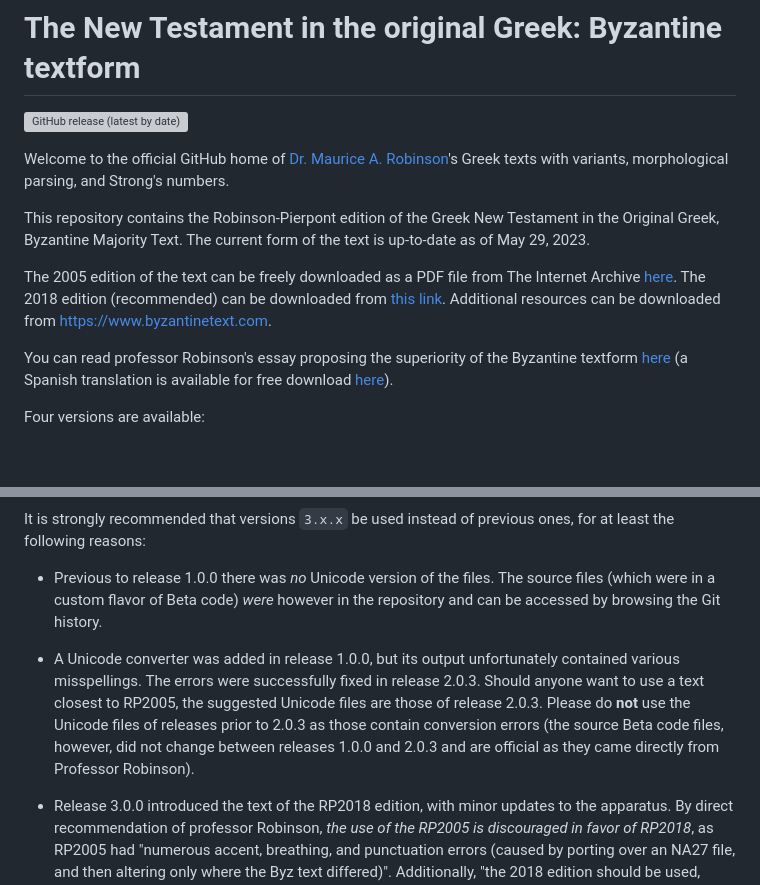
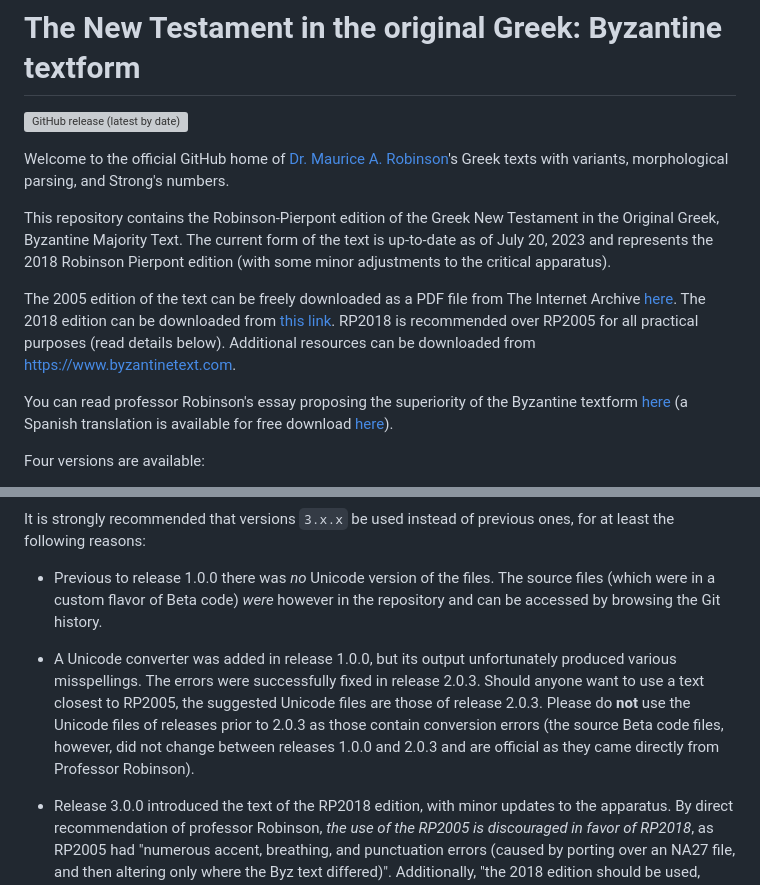
Before and after one commit to byztxt/byzantine-majority-text, a Markdown page: README.md, 2 parts joined by grey strips. Rendered like a GitHub page; blank space fills up the shorter version; grey boxes are pictures that could not be loaded.

```diff
--- a/README.md
+++ b/README.md
@@ -5,9 +5,9 @@
 Welcome to the official GitHub home of [Dr. Maurice A. Robinson](https://en.wikipedia.org/wiki/Maurice_A._Robinson)'s Greek
 texts with variants, morphological parsing, and Strong's numbers.
 
-This repository contains the Robinson-Pierpont edition of the Greek New Testament in the Original Greek, Byzantine Majority Text. The current form of the text is up-to-date as of May 29, 2023.
+This repository contains the Robinson-Pierpont edition of the Greek New Testament in the Original Greek, Byzantine Majority Text. The current form of the text is up-to-date as of July 20, 2023 and represents the 2018 Robinson Pierpont edition (with some minor adjustments to the critical apparatus).
 
-The 2005 edition of the text can be freely downloaded as a PDF file from The Internet Archive [here](https://archive.org/details/newtestamentrobinsonpierpontbyzantine/). The 2018 edition (recommended) can be downloaded from [this link](https://archive.org/details/robinson-pierpont-2018-gnt-edition). Additional resources can be downloaded from [https://www.byzantinetext.com](https://www.byzantinetext.com).
+The 2005 edition of the text can be freely downloaded as a PDF file from The Internet Archive [here](https://archive.org/details/newtestamentrobinsonpierpontbyzantine/). The 2018 edition can be downloaded from [this link](https://archive.org/details/robinson-pierpont-2018-gnt-edition). RP2018 is recommended over RP2005 for all practical purposes (read details below). Additional resources can be downloaded from [https://www.byzantinetext.com](https://www.byzantinetext.com).
 
 You can read professor Robinson's essay proposing the superiority of the Byzantine textform [here](https://byzantinetext.com/wp-content/uploads/2016/11/editions-rp-11-appendix.pdf) (a Spanish translation is available for free download [here](https://archive.org/details/libro-robinson-traducido/LIBRO%20ROBINSON%20TRADUCIDO/)).
 
@@ -33,7 +33,7 @@ It is strongly recommended that versions `3.x.x` be used instead of previous one
 
 * Previous to release 1.0.0 there was *no* Unicode version of the files. The source files (which were in a custom flavor of Beta code) *were* however in the repository and can be accessed by browsing the Git history.
 
-* A Unicode converter was added in release 1.0.0, but its output unfortunately contained various misspellings. The errors were successfully fixed in release 2.0.3. Should anyone want to use a text closest to RP2005, the suggested Unicode files are those of release 2.0.3. Please do **not** use the Unicode files of releases prior to 2.0.3 as those contain conversion errors (the source Beta code files, however, did not change between releases 1.0.0 and 2.0.3 and are official as they came directly from Professor Robinson).
+* A Unicode converter was added in release 1.0.0, but its output unfortunately produced various misspellings. The errors were successfully fixed in release 2.0.3. Should anyone want to use a text closest to RP2005, the suggested Unicode files are those of release 2.0.3. Please do **not** use the Unicode files of releases prior to 2.0.3 as those contain conversion errors (the source Beta code files, however, did not change between releases 1.0.0 and 2.0.3 and are official as they came directly from Professor Robinson).
 
 * Release 3.0.0 introduced the text of the RP2018 edition, with minor updates to the apparatus. By direct recommendation of professor Robinson, *the use of the RP2005 is discouraged in favor of RP2018*, as RP2005 had "numerous accent, breathing, and punctuation errors (caused by porting over an NA27 file, and then altering only where the Byz text differed)". Additionally, "the 2018 edition should be used, since those errors were corrected". The text was updated "in a very few places", and the apparatus was updated as well in order to "to reflect NA28 and ECM differences in the general epistles and Acts". Note that the *unaccented* text remained highly stable between RP2005 and RP2018.
 
```
